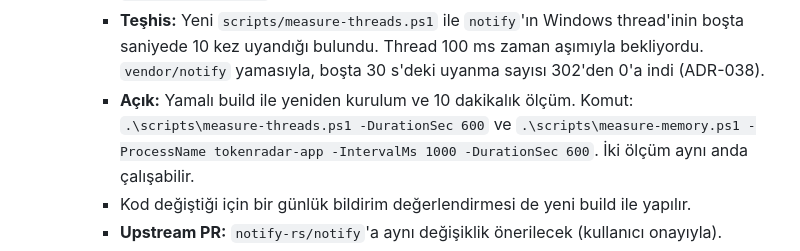
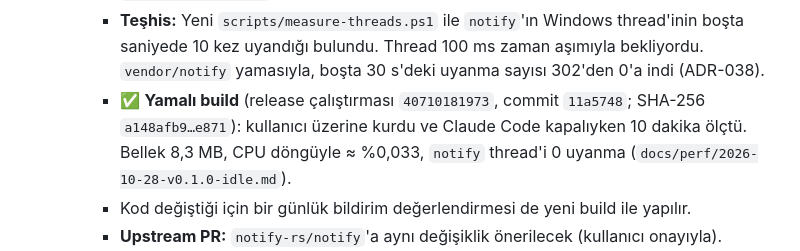
Before and after one commit to umitkara/tokenradar, a Markdown page: docs/plan/12-paketleme-ve-v0.1.md, the part around the change. Drawn GitHub-style.

Commit message:
docs: record the real idle measurement of the patched build
Co-Authored-By: Claude Opus 5.5 <noreply@anthropic.com>

```diff
--- a/docs/plan/12-paketleme-ve-v0.1.md
+++ b/docs/plan/12-paketleme-ve-v0.1.md
@@ -254,7 +254,7 @@ gh workflow run release.yml   # veya tag push sonrası otomatik
    - Gerçek boşta bellek ölçümü (Claude Code kapalıyken):
      - **İlk koşu, 2026-10-28, kurulu `3138bf3` build'i:** Bellek 11,6 MB, bütçe içinde. CPU `TotalProcessorTime` ile %0,169 çıktı, bütçe < %0,1.
      - **Teşhis:** Yeni `scripts/measure-threads.ps1` ile `notify`'ın Windows thread'inin boşta saniyede 10 kez uyandığı bulundu. Thread 100 ms zaman aşımıyla bekliyordu. `vendor/notify` yamasıyla, boşta 30 s'deki uyanma sayısı 302'den 0'a indi (ADR-038).
-     - **Açık:** Yamalı build ile yeniden kurulum ve 10 dakikalık ölçüm. Komut: `.\scripts\measure-threads.ps1 -DurationSec 600` ve `.\scripts\measure-memory.ps1 -ProcessName tokenradar-app -IntervalMs 1000 -DurationSec 600`. İki ölçüm aynı anda çalışabilir.
+     - ✅ **Yamalı build** (release çalıştırması `40710181973`, commit `11a5748`; SHA-256 `a148afb9…e871`): kullanıcı üzerine kurdu ve Claude Code kapalıyken 10 dakika ölçtü. Bellek 8,3 MB, CPU döngüyle ≈ %0,033, `notify` thread'i 0 uyanma (`docs/perf/2026-10-28-v0.1.0-idle.md`).
      - Kod değiştiği için bir günlük bildirim değerlendirmesi de yeni build ile yapılır.
      - **Upstream PR:** `notify-rs/notify`'a aynı değişiklik önerilecek (kullanıcı onayıyla).
    - ✅ Onboarding'den gerçek statusline kurulumu ve panelde canlı veri (2026-10-28):
```
Also changed, not shown: docs/perf/2026-10-28-v0.1.0-idle.md (added, +48 -0 lines), docs/perf/2026-10-28-v0.1.0.md (+1 -1 lines).
